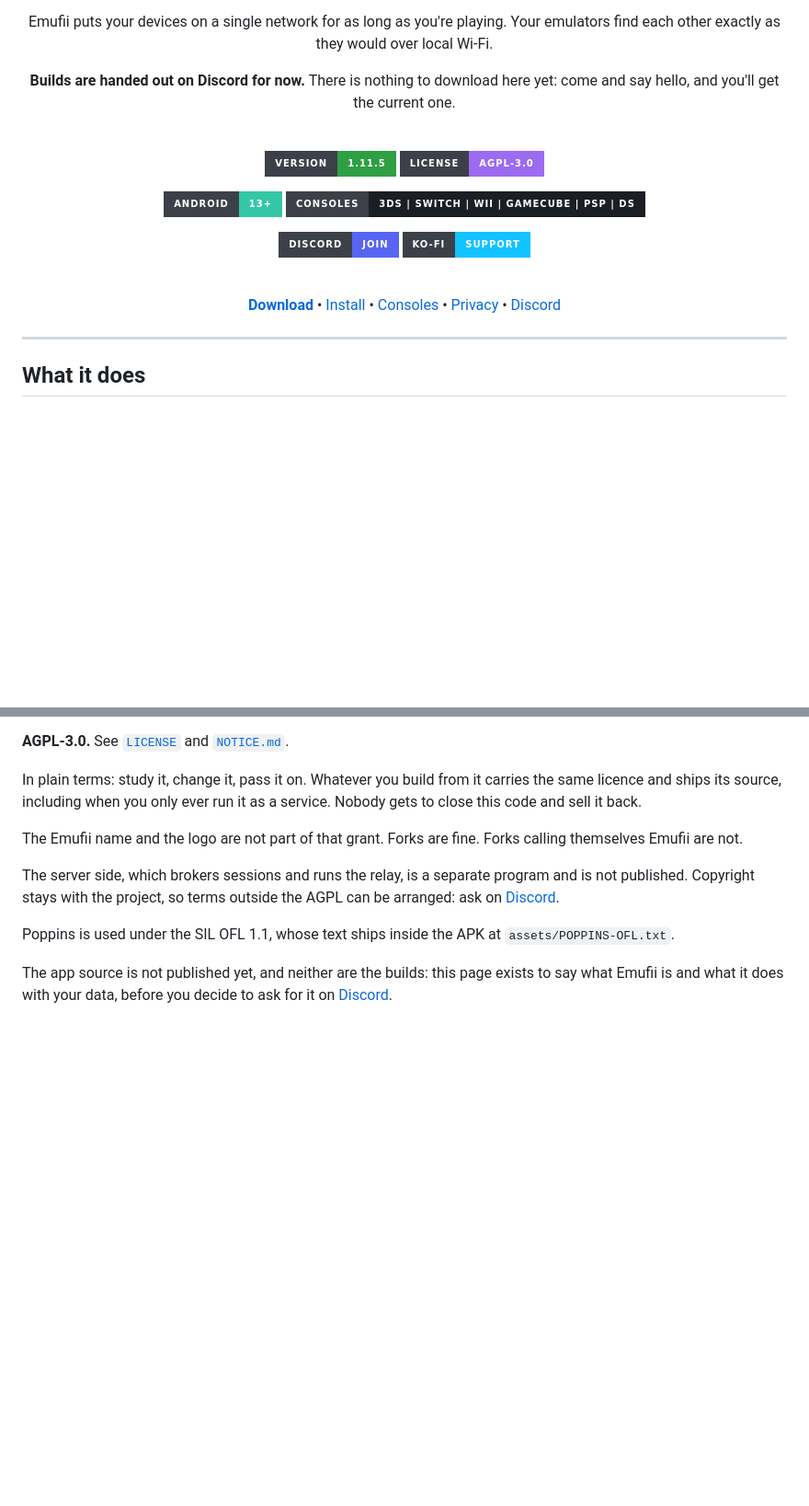
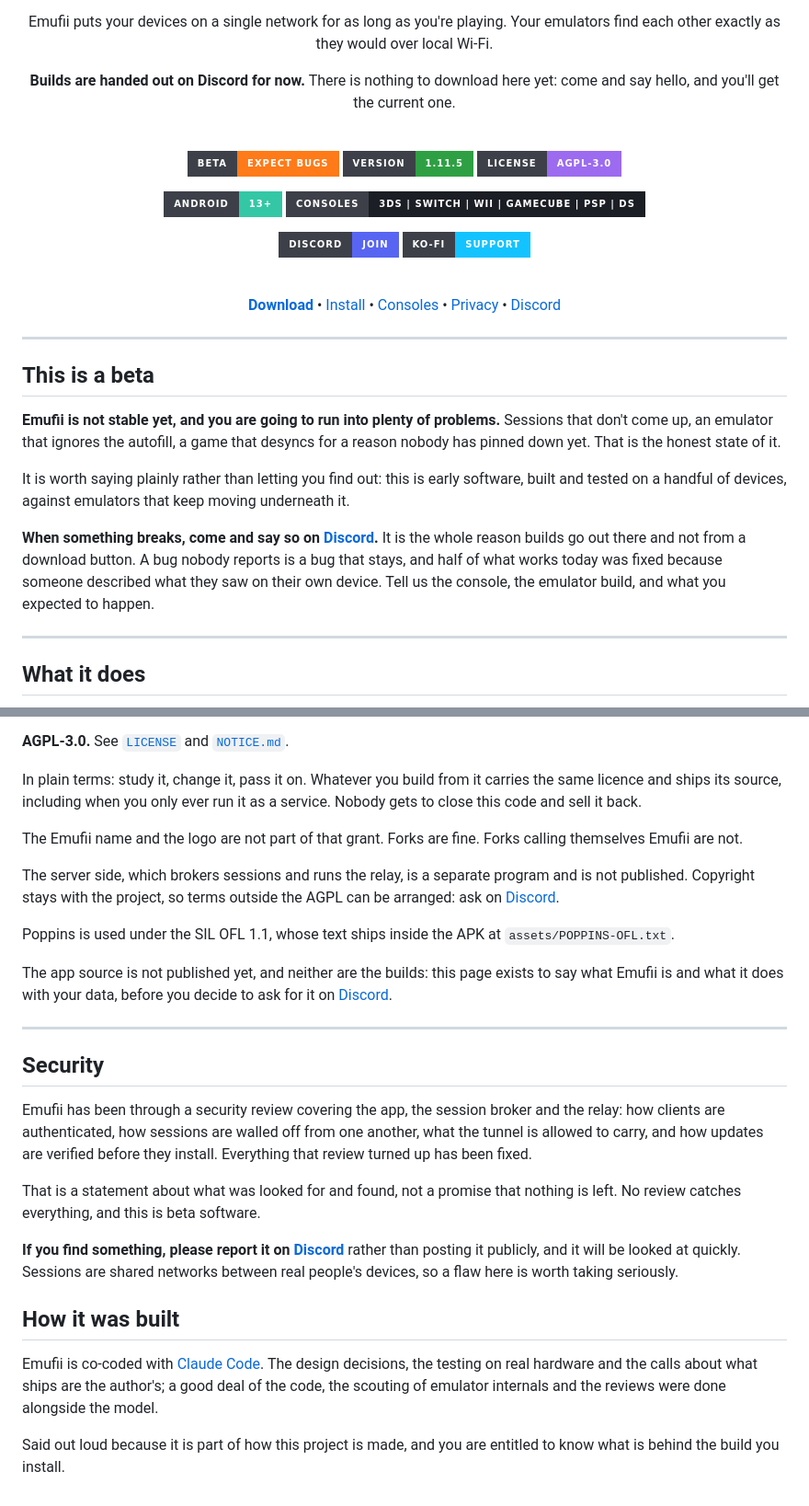
Before and after one commit to jojodogm-ctrl/emufii, a Markdown page: README.md, 2 parts joined by grey strips. Shown at 92% size. GitHub-like rendering; badges without logos; blank space fills up the shorter version.

Commit message:
La page dit que c'est une beta, et comment le projet est fait

```diff
--- a/README.md
+++ b/README.md
@@ -14,6 +14,7 @@ yet: come and say hello, and you'll get the current one.
 
 <br>
 
+[![Beta](https://img.shields.io/badge/BETA-EXPECT%20BUGS-FF7A18?labelColor=3d4048&style=for-the-badge)](#this-is-a-beta)
 [![Version](https://img.shields.io/badge/VERSION-1.11.5-2ea043?labelColor=3d4048&style=for-the-badge)](https://discord.gg/tvWcb28vBZ)
 [![License](https://img.shields.io/badge/LICENSE-AGPL--3.0-9C6BF0?labelColor=3d4048&style=for-the-badge)](LICENSE)
 
@@ -32,6 +33,25 @@ yet: come and say hello, and you'll get the current one.
 [Discord](https://discord.gg/tvWcb28vBZ)
 
 </div>
+
+---
+
+## This is a beta
+
+**Emufii is not stable yet, and you are going to run into plenty of problems.**
+Sessions that don't come up, an emulator that ignores the autofill, a game that
+desyncs for a reason nobody has pinned down yet. That is the honest state of it.
+
+It is worth saying plainly rather than letting you find out: this is early
+software, built and tested on a handful of devices, against emulators that keep
+moving underneath it.
+
+**When something breaks, come and say so on
+[Discord](https://discord.gg/tvWcb28vBZ).** It is the whole reason builds go out
+there and not from a download button. A bug nobody reports is a bug that stays,
+and half of what works today was fixed because someone described what they saw
+on their own device. Tell us the console, the emulator build, and what you
+expected to happen.
 
 ---
 
@@ -190,3 +210,30 @@ Poppins is used under the SIL OFL 1.1, whose text ships inside the APK at
 The app source is not published yet, and neither are the builds: this page
 exists to say what Emufii is and what it does with your data, before you decide
 to ask for it on [Discord](https://discord.gg/tvWcb28vBZ).
+
+---
+
+## Security
+
+Emufii has been through a security review covering the app, the session broker
+and the relay: how clients are authenticated, how sessions are walled off from
+one another, what the tunnel is allowed to carry, and how updates are verified
+before they install. Everything that review turned up has been fixed.
+
+That is a statement about what was looked for and found, not a promise that
+nothing is left. No review catches everything, and this is beta software.
+
+**If you find something, please report it on
+[Discord](https://discord.gg/tvWcb28vBZ)** rather than posting it publicly, and
+it will be looked at quickly. Sessions are shared networks between real people's
+devices, so a flaw here is worth taking seriously.
+
+## How it was built
+
+Emufii is co-coded with [Claude Code](https://claude.com/claude-code). The
+design decisions, the testing on real hardware and the calls about what ships
+are the author's; a good deal of the code, the scouting of emulator internals
+and the reviews were done alongside the model.
+
+Said out loud because it is part of how this project is made, and you are
+entitled to know what is behind the build you install.
```
